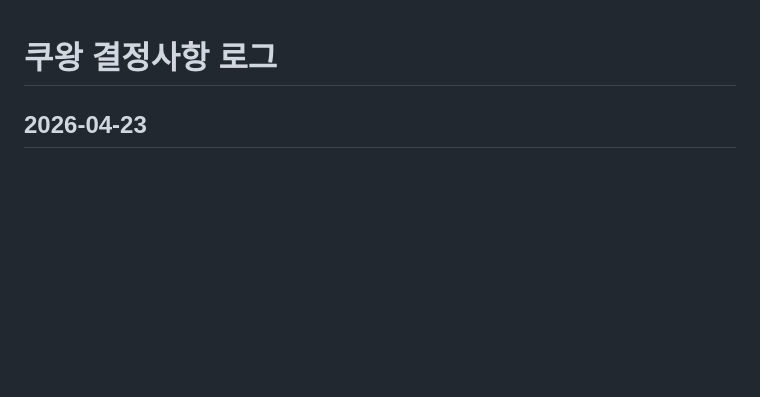
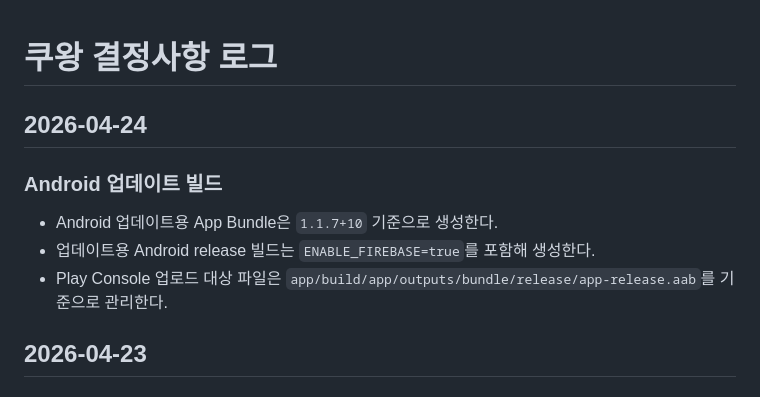
Before and after one commit to hdyeon67/CouWang, a Markdown page: docs/notes/decision_log.md, the part around the change. Rendered like a GitHub page; blank space fills up the shorter version.

```diff
--- a/docs/notes/decision_log.md
+++ b/docs/notes/decision_log.md
@@ -1,4 +1,11 @@
 # 쿠왕 결정사항 로그
+
+## 2026-04-24
+
+### Android 업데이트 빌드
+- Android 업데이트용 App Bundle은 `1.1.7+10` 기준으로 생성한다.
+- 업데이트용 Android release 빌드는 `ENABLE_FIREBASE=true`를 포함해 생성한다.
+- Play Console 업로드 대상 파일은 `app/build/app/outputs/bundle/release/app-release.aab`를 기준으로 관리한다.
 
 ## 2026-04-23
 
```
Also changed, not shown: docs/notes/2026-04-24_android_update_release.md (added, +38 -0 lines), docs/store/04_release_notes.md (+27 -2 lines).
